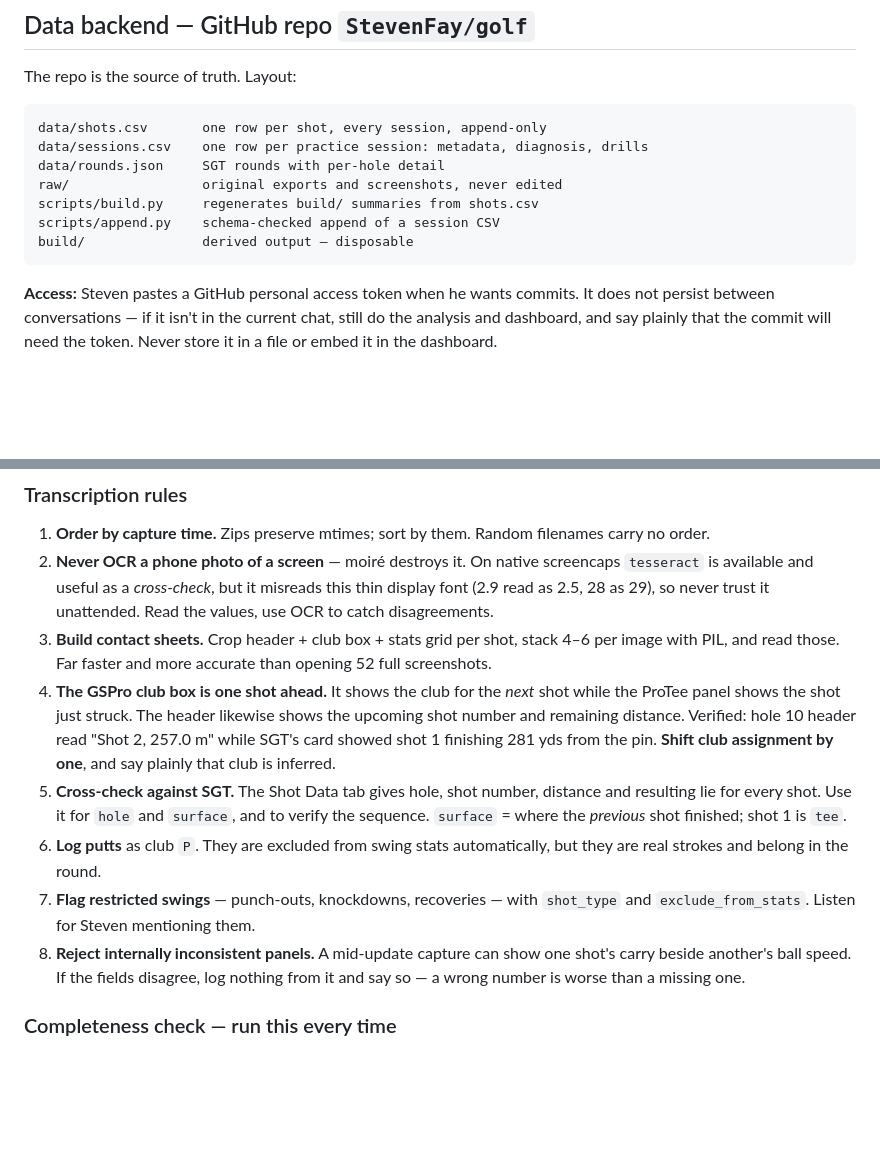
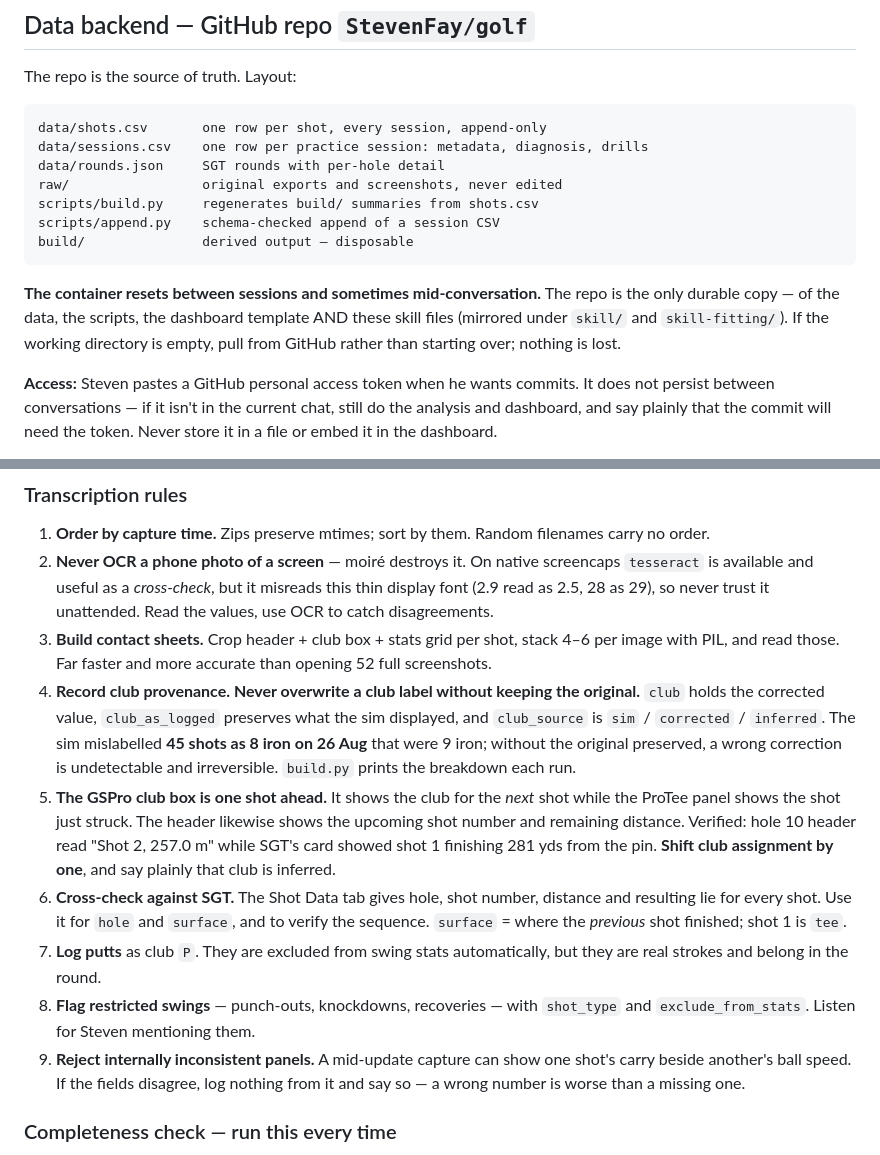
Before and after one commit to StevenFay/golf, a Markdown page: skill/SKILL.md, 2 parts joined by grey strips. Rendered like a GitHub page; blank space fills up the shorter version.

Commit message:
Skill: club provenance rule; note the repo is the only durable copy

````diff
--- a/skill/SKILL.md
+++ b/skill/SKILL.md
@@ -73,6 +73,11 @@ scripts/build.py     regenerates build/ summaries from shots.csv
 scripts/append.py    schema-checked append of a session CSV
 build/               derived output — disposable
 ```
+
+**The container resets between sessions and sometimes mid-conversation.** The repo is
+the only durable copy — of the data, the scripts, the dashboard template AND these skill
+files (mirrored under `skill/` and `skill-fitting/`). If the working directory is empty,
+pull from GitHub rather than starting over; nothing is lost.
 
 **Access:** Steven pastes a GitHub personal access token when he wants commits. It does
 not persist between conversations — if it isn't in the current chat, still do the
@@ -219,19 +224,24 @@ Notes: <how it felt, what was being worked on, anything odd>
 3. **Build contact sheets.** Crop header + club box + stats grid per shot, stack
    4–6 per image with PIL, and read those. Far faster and more accurate than
    opening 52 full screenshots.
-4. **The GSPro club box is one shot ahead.** It shows the club for the *next* shot
+4. **Record club provenance. Never overwrite a club label without keeping the original.**
+   `club` holds the corrected value, `club_as_logged` preserves what the sim displayed,
+   and `club_source` is `sim` / `corrected` / `inferred`. The sim mislabelled **45 shots
+   as 8 iron on 26 Aug** that were 9 iron; without the original preserved, a wrong
+   correction is undetectable and irreversible. `build.py` prints the breakdown each run.
+5. **The GSPro club box is one shot ahead.** It shows the club for the *next* shot
    while the ProTee panel shows the shot just struck. The header likewise shows the
    upcoming shot number and remaining distance. Verified: hole 10 header read
    "Shot 2, 257.0 m" while SGT's card showed shot 1 finishing 281 yds from the pin.
    **Shift club assignment by one**, and say plainly that club is inferred.
-5. **Cross-check against SGT.** The Shot Data tab gives hole, shot number, distance
+6. **Cross-check against SGT.** The Shot Data tab gives hole, shot number, distance
    and resulting lie for every shot. Use it for `hole` and `surface`, and to verify
    the sequence. `surface` = where the *previous* shot finished; shot 1 is `tee`.
-6. **Log putts** as club `P`. They are excluded from swing stats automatically, but
+7. **Log putts** as club `P`. They are excluded from swing stats automatically, but
    they are real strokes and belong in the round.
-7. **Flag restricted swings** — punch-outs, knockdowns, recoveries — with
+8. **Flag restricted swings** — punch-outs, knockdowns, recoveries — with
    `shot_type` and `exclude_from_stats`. Listen for Steven mentioning them.
-8. **Reject internally inconsistent panels.** A mid-update capture can show one
+9. **Reject internally inconsistent panels.** A mid-update capture can show one
    shot's carry beside another's ball speed. If the fields disagree, log nothing
    from it and say so — a wrong number is worse than a missing one.
 
````
